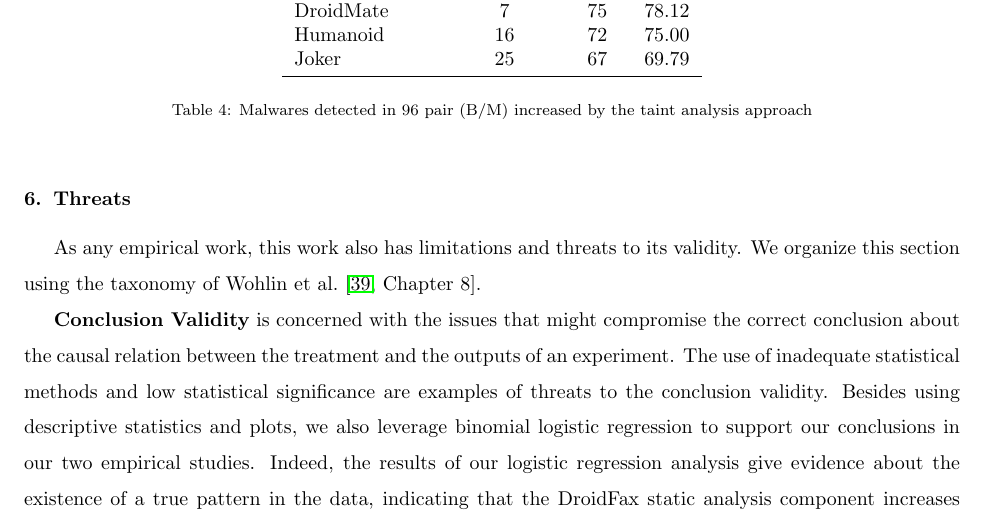
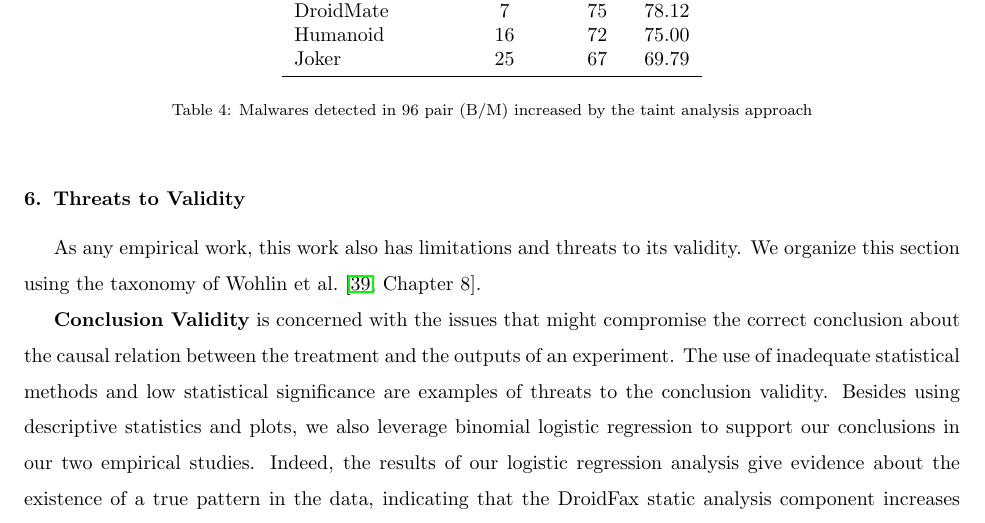
Before and after one commit to droidxp/paper-replication, a LaTeX paper (jss.tex, which reads threats.tex): part of page 23 of 31, cut so that both start at the same text. Compiled offline with pdfLaTeX.

Commit message:
fix section title

```diff
--- a/threats.tex
+++ b/threats.tex
@@ -1,4 +1,4 @@
-\section{Threats}
+\section{Threats to Validity}
 
 As any empirical work, this work also has
 limitations and threats to its validity. We
```
